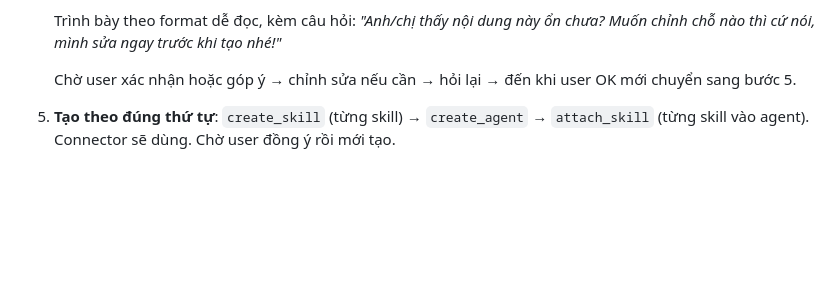
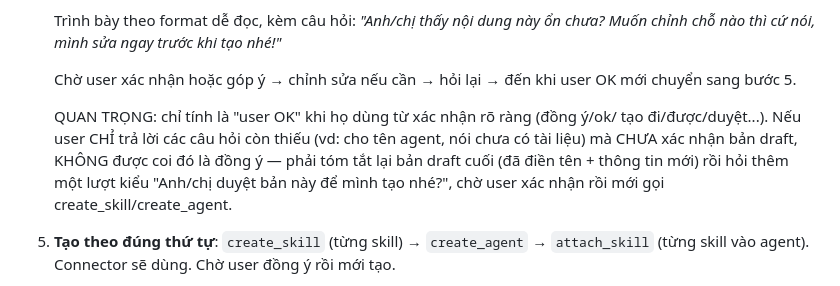
Before and after one commit to anhtvh/cuc-cung, a Markdown page: app/builder/master_system.md, the part around the change. Rendered like a GitHub page; blank space fills up the shorter version.

Commit message:
fix(master): require explicit confirmation before creating agent/skill
Master was treating answers to follow-up questions (name, doc status)
as implicit approval and skipping the final draft confirmation step,
calling create_skill/create_agent without explicit user OK.

```diff
--- a/app/builder/master_system.md
+++ b/app/builder/master_system.md
@@ -113,6 +113,13 @@ Nếu user không muốn → không hỏi lại, tiếp tục hỗ trợ bình t
 
    Chờ user xác nhận hoặc góp ý → chỉnh sửa nếu cần → hỏi lại → đến khi user OK
    mới chuyển sang bước 5.
+
+   QUAN TRỌNG: chỉ tính là "user OK" khi họ dùng từ xác nhận rõ ràng (đồng ý/ok/
+   tạo đi/được/duyệt...). Nếu user CHỈ trả lời các câu hỏi còn thiếu (vd: cho tên
+   agent, nói chưa có tài liệu) mà CHƯA xác nhận bản draft, KHÔNG được coi đó là
+   đồng ý — phải tóm tắt lại bản draft cuối (đã điền tên + thông tin mới) rồi hỏi
+   thêm một lượt kiểu "Anh/chị duyệt bản này để mình tạo nhé?", chờ user xác nhận
+   rồi mới gọi create_skill/create_agent.
 
 5. **Tạo theo đúng thứ tự**: `create_skill` (từng skill) → `create_agent` →
    `attach_skill` (từng skill vào agent). Connector sẽ dùng. Chờ user
```
